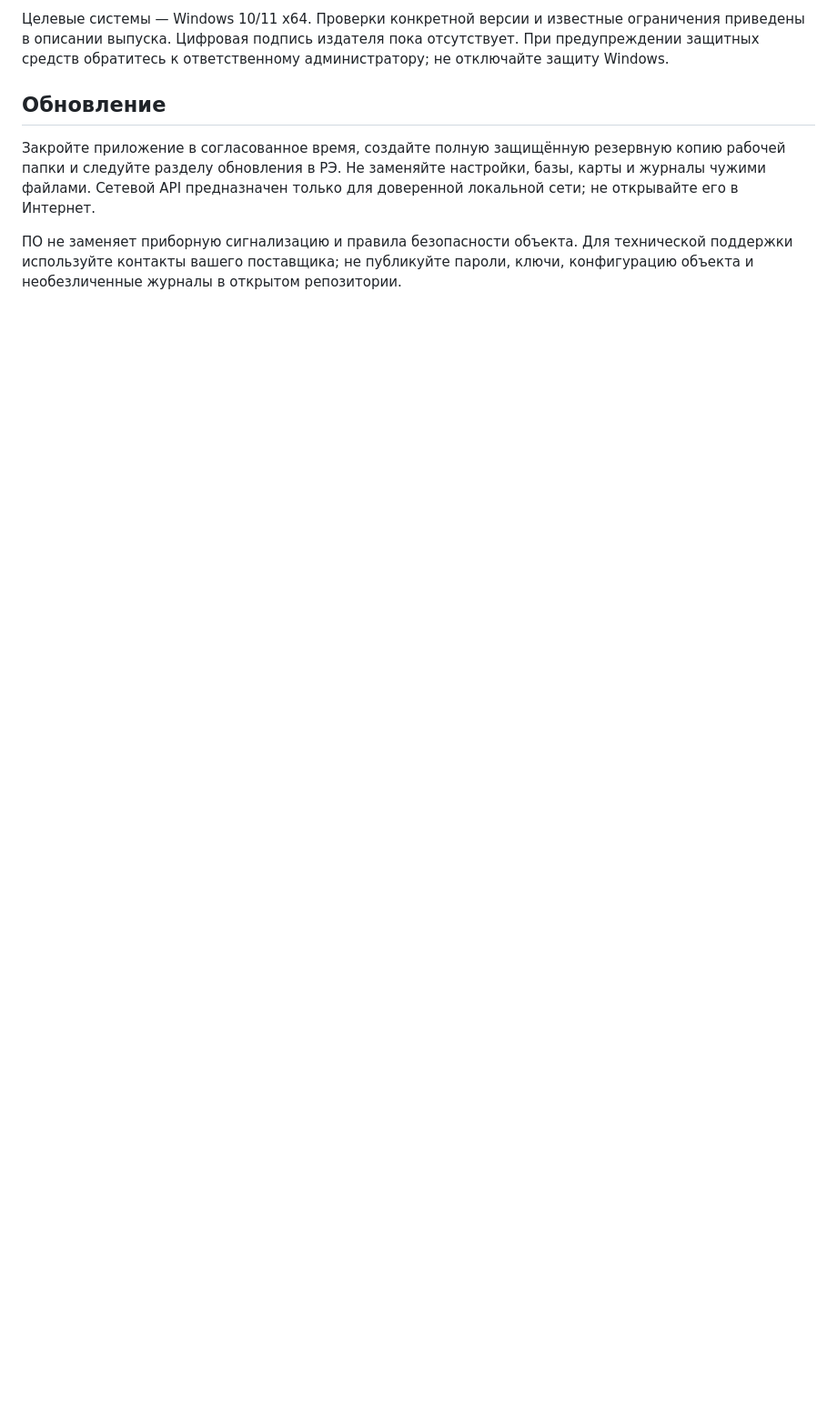
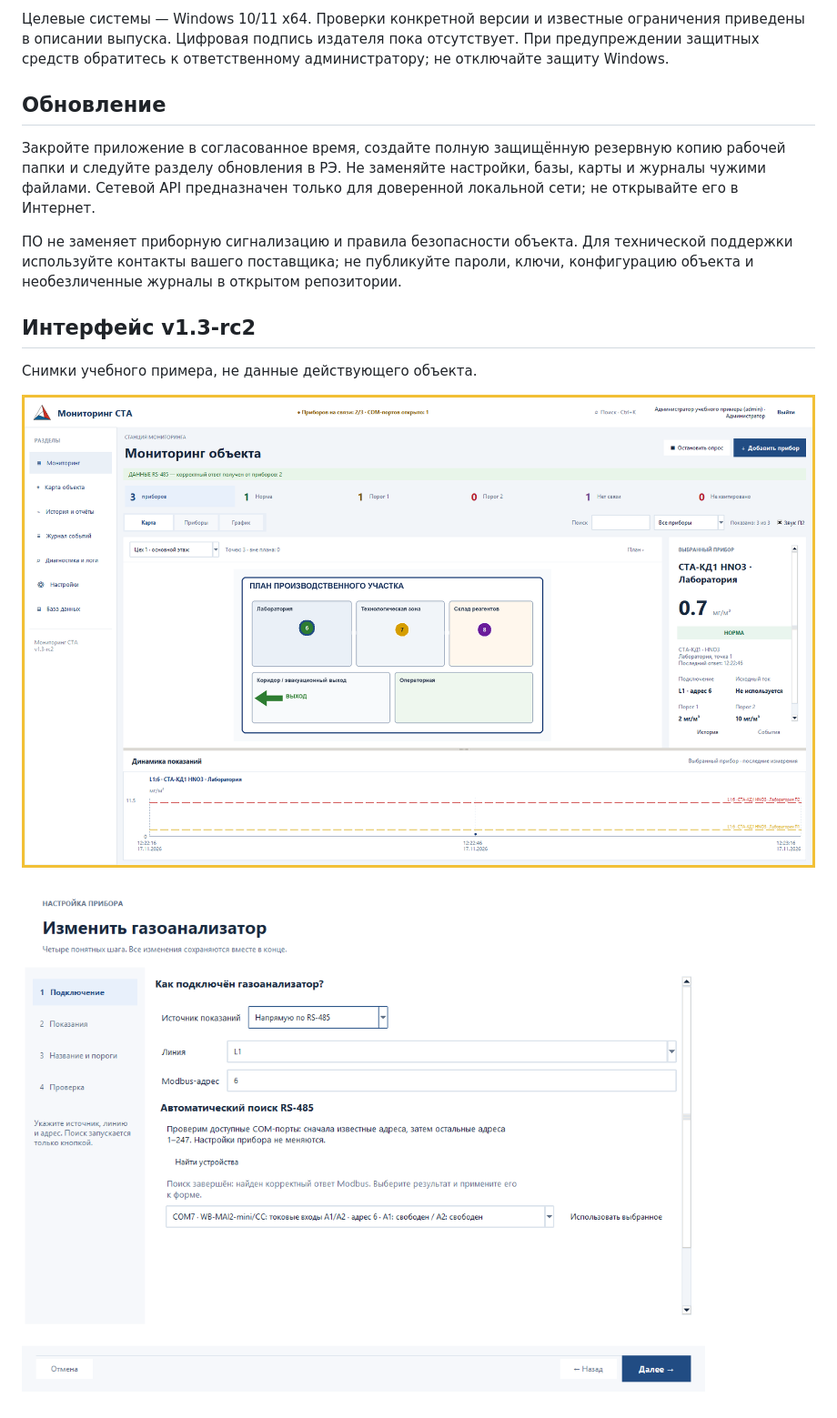
Before and after one commit to justGoty/sta-software-releases, a Markdown page: README.md, the part around one of its changes. Shown at 91% size. GitHub-like rendering; pictures changed too: images/v1.3-rc2/monitoring.png (added), images/v1.3-rc2/sensor_dialog_connection.png (added); blank space fills up the shorter version.

```diff
--- a/README.md
+++ b/README.md
@@ -22,3 +29,11 @@
 Закройте приложение в согласованное время, создайте полную защищённую резервную копию рабочей папки и следуйте разделу обновления в РЭ. Не заменяйте настройки, базы, карты и журналы чужими файлами. Сетевой API предназначен только для доверенной локальной сети; не открывайте его в Интернет.
 
 ПО не заменяет приборную сигнализацию и правила безопасности объекта. Для технической поддержки используйте контакты вашего поставщика; не публикуйте пароли, ключи, конфигурацию объекта и необезличенные журналы в открытом репозитории.
+
+## Интерфейс v1.3-rc2
+
+Снимки учебного примера, не данные действующего объекта.
+
+![План объекта, выбранный газоанализатор и график](images/v1.3-rc2/monitoring.png)
+
+![Добавление газоанализатора: подключение и поиск устройств](images/v1.3-rc2/sensor_dialog_connection.png)
```
Also changed, not shown: other parts of README.md (+8 -1 lines), images/v1.3-rc2/current_measurement_top.png (added), images/v1.3-rc2/monitoring_cards.png (added).
